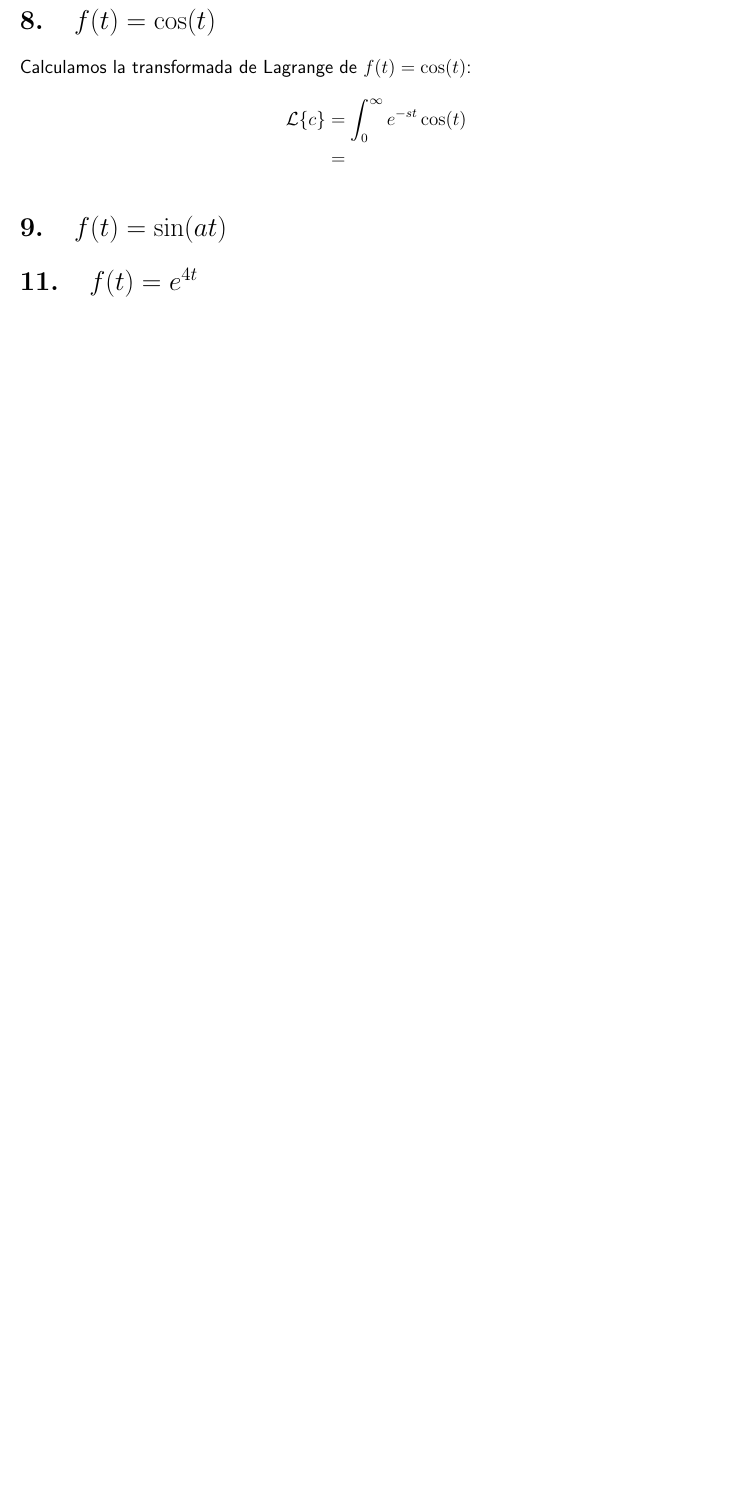
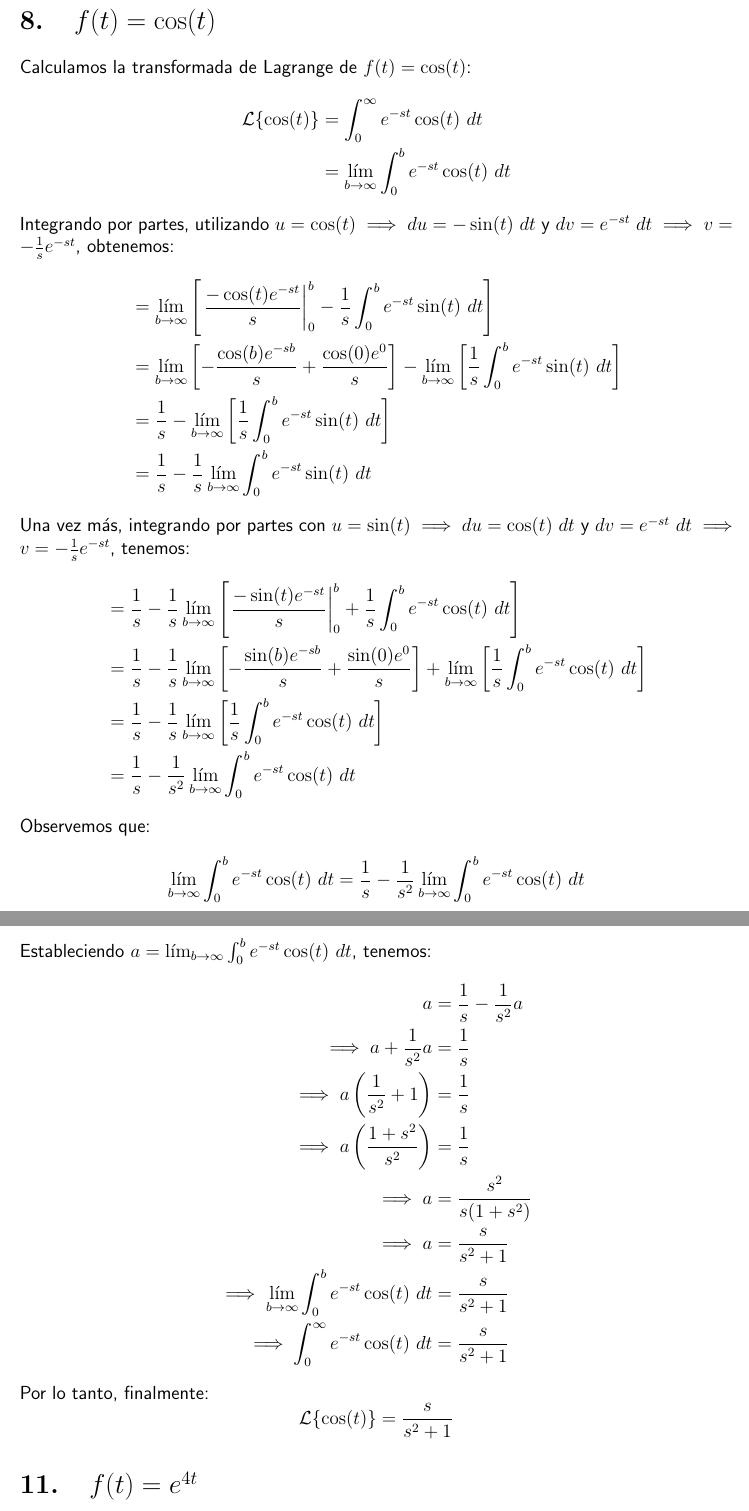
Before and after one commit to camargomau/S1.64, a LaTeX document (S1.64.01 Transformadas de Laplace/S1.64.01 Transformadas de Laplace.tex): part of page 2 of 2 before the commit and two parts of pages 2 and 3 of 3 after it, the two joined at a grey line, cut so that both start at the same text, the shorter picture padded with empty space. Compiled offline with pdfLaTeX.

Commit message:
Finish exercise 8 on S1.64.01

```diff
--- a/S1.64.01 Transformadas de Laplace/S1.64.01 Transformadas de Laplace.tex
+++ b/S1.64.01 Transformadas de Laplace/S1.64.01 Transformadas de Laplace.tex
@@ -16,11 +16,42 @@
 
 Calculamos la transformada de Lagrange de \(f(t) = \cos(t)\):
 \begin{align*}
-	\mathcal{L}\{c\} &= \int_{0}^{\infty} e^{-st} \cos(t) \\
-	&=
+	\mathcal{L}\{\cos (t)\} &= \int_{0}^{\infty} e^{-st} \cos(t)\ dt \\
+	&= \lim_{b \to \infty} \int_{0}^{b} e^{-st} \cos(t)\ dt
 \end{align*}
-
-\section{\texorpdfstring{\(f(t)=\sin(at)\)}{f (t) = sin (at)}}
+Integrando por partes, utilizando \(u = \cos(t) \implies du = -\sin(t)\ dt\) y \(dv = e^{-st}\ dt \implies v = -\frac{1}{s} e^{-st}\), obtenemos:
+\begin{align*}
+	&= \lim_{b \to \infty} \left[ \left. \frac{-\cos (t) e^{-st}}{s} \right|_{0}^{b} - \frac{1}{s} \int_{0}^{b} e^{-st} \sin (t) \ dt \right] \\
+	&= \lim_{b \to \infty} \left[ - \frac{\cos (b) e^{-sb}}{s} + \frac{\cos (0) e^{0}}{s} \right] - \lim_{b \to \infty} \left[ \frac{1}{s} \int_{0}^{b} e^{-st} \sin (t) \ dt \right] \\
+	&= \frac{1}{s} - \lim_{b \to \infty} \left[ \frac{1}{s} \int_{0}^{b} e^{-st} \sin (t) \ dt \right] \\
+	&= \frac{1}{s} - \frac{1}{s} \lim_{b \to \infty} \int_{0}^{b} e^{-st} \sin (t) \ dt
+\end{align*}
+Una vez más, integrando por partes con \(u = \sin (t) \implies du = \cos (t)\ dt\) y \(dv = e^{-st}\ dt \implies v = -\frac{1}{s} e^{-st}\), tenemos:
+\begin{align*}
+	&= \frac{1}{s} - \frac{1}{s} \lim_{b \to \infty} \left[ \left. \frac{-\sin (t) e^{-st}}{s} \right|_{0}^{b} + \frac{1}{s} \int_{0}^{b} e^{-st} \cos (t)\ dt \right] \\
+	&= \frac{1}{s} - \frac{1}{s} \lim_{b \to \infty} \left[ - \frac{\sin (b) e^{-sb}}{s} + \frac{\sin (0) e^{0}}{s} \right] + \lim_{b \to \infty} \left[ \frac{1}{s} \int_{0}^{b} e^{-st} \cos (t)\ dt \right] \\
+	&= \frac{1}{s} - \frac{1}{s} \lim_{b \to \infty} \left[ \frac{1}{s} \int_{0}^{b} e^{-st} \cos (t)\ dt \right] \\
+	&= \frac{1}{s} - \frac{1}{s^{2}} \lim_{b \to \infty} \int_{0}^{b} e^{-st} \cos (t) \ dt
+\end{align*}
+Observemos que:
+\begin{align*}
+	\lim_{b \to \infty} \int_{0}^{b} e^{-st} \cos (t) \ dt &= \frac{1}{s} - \frac{1}{s^{2}}\lim_{b \to \infty} \int_{0}^{b} e^{-st} \cos (t) \ dt
+\end{align*}
+Estableciendo \(a = \lim_{b \to \infty} \int_{0}^{b} e^{-st} \cos (t) \ dt\), tenemos:
+\begin{align*}
+	a &= \frac{1}{s} - \frac{1}{s ^{2}} a \\
+	\implies a + \frac{1}{s ^{2}} a &= \frac{1}{s} \\
+	\implies a \left(\frac{1}{s ^{2}} + 1 \right) &= \frac{1}{s} \\
+	\implies a \left( \frac{1+s ^{2}}{s ^{2}} \right) &= \frac{1}{s} \\
+	\implies a &= \frac{s ^{2}}{s(1+s ^{2})} \\
+	\implies a &= \frac{s}{s ^{2} + 1} \\
+	\implies \lim_{b \to \infty} \int_{0}^{b} e^{-st} \cos (t) \ dt &= \frac{s}{s ^{2} + 1} \\
+	\implies \int_{0}^{\infty} e^{-st} \cos (t) \ dt &= \frac{s}{s ^{2} + 1}
+\end{align*}
+Por lo tanto, finalmente:
+\[
+	\mathcal{L}\{\cos (t)\} = \frac{s}{s ^{2} + 1}
+\]
 
 
 \setcounter{section}{10}
```
Also changed, not shown: S1.64.01 Transformadas de Laplace/S1.64.01 Transformadas de Laplace.pdf.
